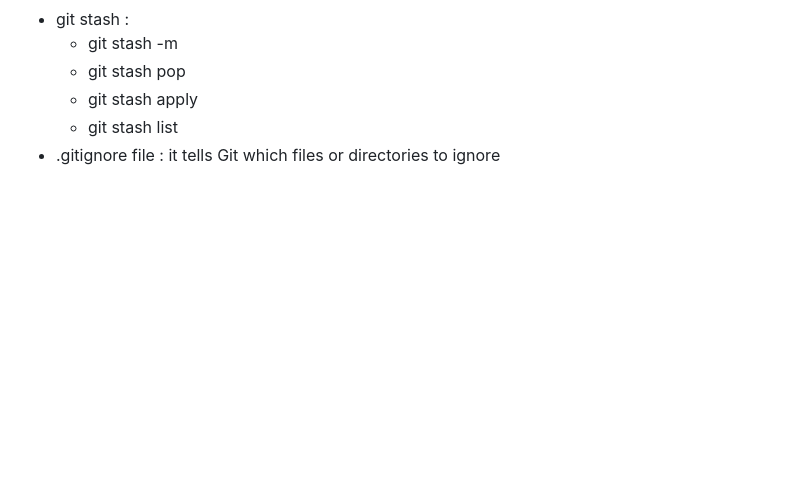
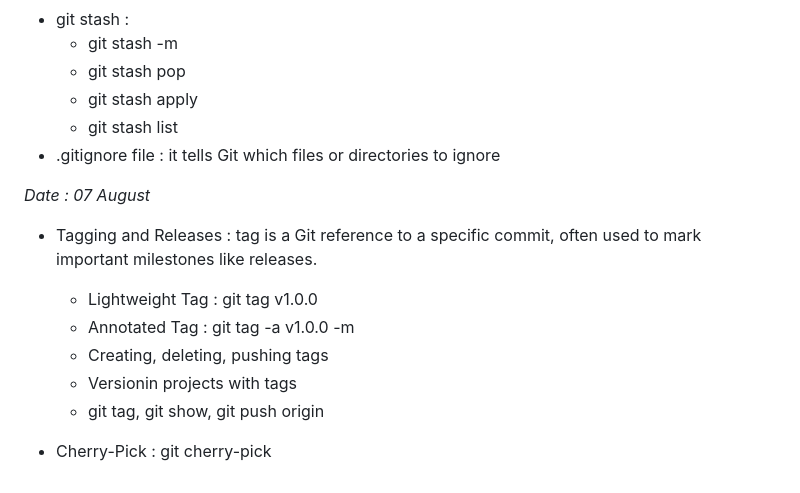
Before and after one commit to JayChouksey/Practice-Repo, a Markdown page: README.md, the part around the change. Drawn GitHub-style; blank space fills up the shorter version.

Commit message:
7 Aug partial update

```diff
--- a/README.md
+++ b/README.md
@@ -84,3 +84,13 @@ This repo is for practice purpose.
     - git stash apply
     - git stash list
 - .gitignore file : it tells Git which files or directories to ignore
+
+*Date : 07 August*
+- Tagging and Releases : tag is a Git reference to a specific commit, often used to mark important milestones like releases.
+    - Lightweight Tag : git tag v1.0.0
+    - Annotated Tag : git tag -a v1.0.0 -m <msg>
+    - Creating, deleting, pushing tags
+    - Versionin projects with tags
+    - git tag, git show, git push origin<tag>
+
+- Cherry-Pick : git cherry-pick <commit-hash>
```
